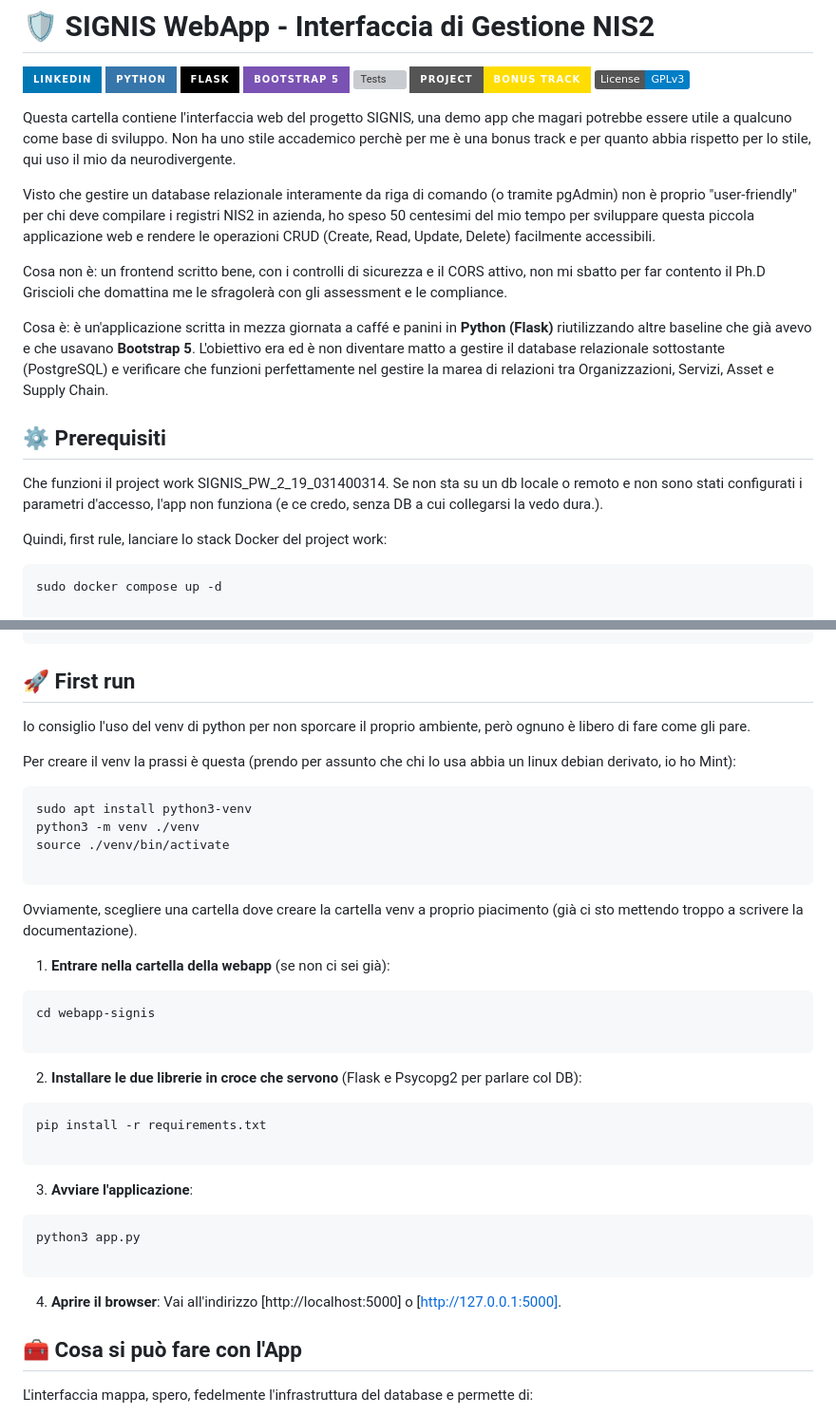
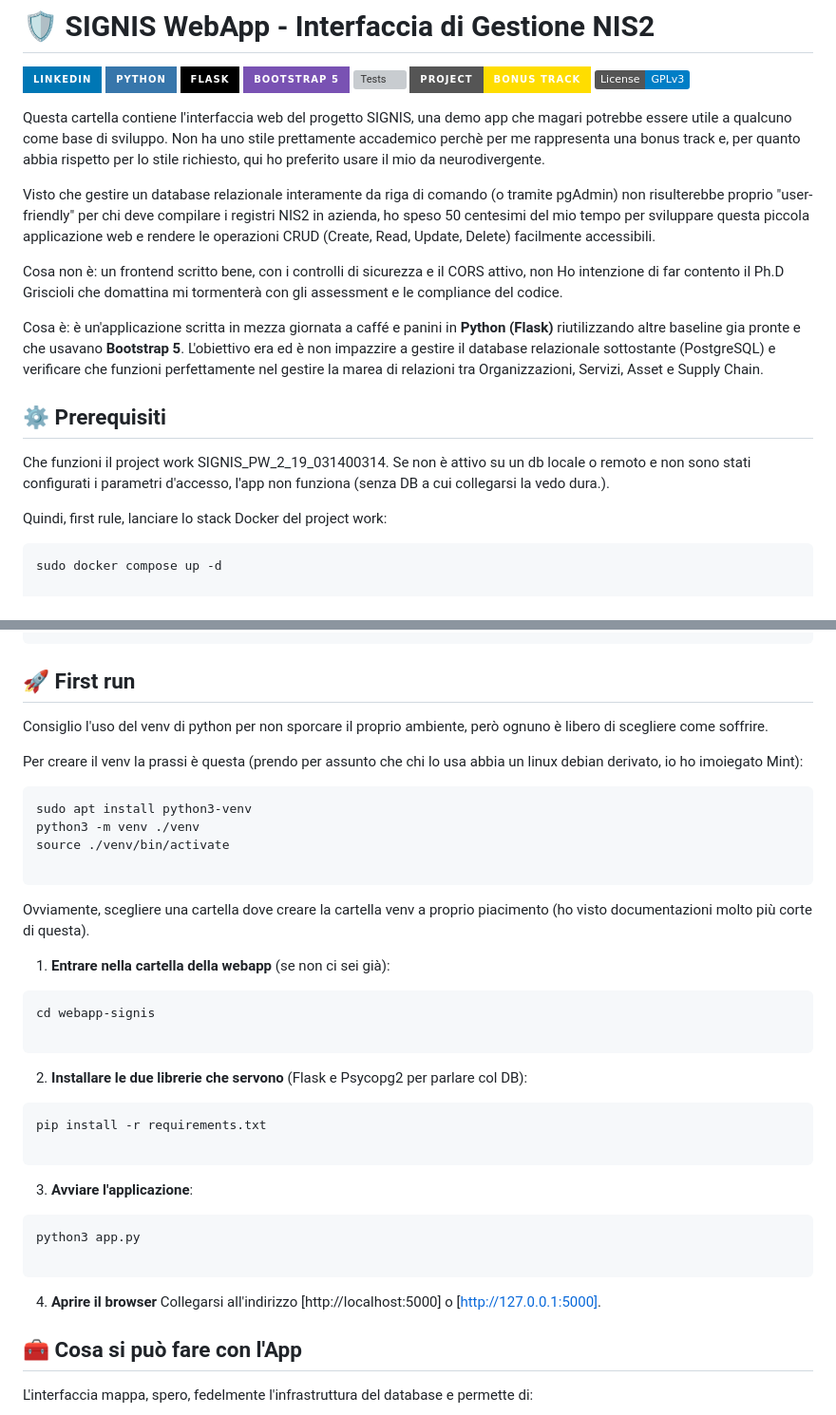
Before and after one commit to laverio078/webapp-signis, a Markdown page: README.md, 2 parts joined by grey strips. Shown at 95% size. Rendered like a GitHub page; badges without logos; grey boxes are pictures that could not be loaded.

````diff
--- a/README.md
+++ b/README.md
@@ -8,17 +8,17 @@
 ![Status](https://img.shields.io/badge/Project-Bonus_Track-FFDD00?style=for-the-badge)
 ![License: GPL v3](https://img.shields.io/badge/License-GPLv3-blue.svg)
 
-Questa cartella contiene l'interfaccia web del progetto SIGNIS, una demo app che magari potrebbe essere utile a qualcuno come base di sviluppo. Non ha uno stile accademico perchè per me è una bonus track e per quanto abbia rispetto per lo stile, qui uso il mio da neurodivergente.
+Questa cartella contiene l'interfaccia web del progetto SIGNIS, una demo app che magari potrebbe essere utile a qualcuno come base di sviluppo. Non ha uno stile prettamente accademico perchè per me rappresenta una bonus track e, per quanto abbia rispetto per lo stile richiesto, qui ho preferito usare il mio da neurodivergente.
 
-Visto che gestire un database relazionale interamente da riga di comando (o tramite pgAdmin) non è proprio "user-friendly" per chi deve compilare i registri NIS2 in azienda, ho speso 50 centesimi del mio tempo per sviluppare questa piccola applicazione web e rendere le operazioni CRUD (Create, Read, Update, Delete) facilmente accessibili.
+Visto che gestire un database relazionale interamente da riga di comando (o tramite pgAdmin) non risulterebbe proprio "user-friendly" per chi deve compilare i registri NIS2 in azienda, ho speso 50 centesimi del mio tempo per sviluppare questa piccola applicazione web e rendere le operazioni CRUD (Create, Read, Update, Delete) facilmente accessibili.
 
-Cosa non è: un frontend scritto bene, con i controlli di sicurezza e il CORS attivo, non mi sbatto per far contento il Ph.D Griscioli che domattina me le sfragolerà con gli assessment e le compliance.
+Cosa non è: un frontend scritto bene, con i controlli di sicurezza e il CORS attivo, non Ho intenzione di far contento il Ph.D Griscioli che domattina mi tormenterà con gli assessment e le compliance del codice.
 
-Cosa è: è un'applicazione scritta in mezza giornata a caffé e panini in **Python (Flask)** riutilizzando altre baseline che già avevo e che usavano **Bootstrap 5**. L'obiettivo era ed è non diventare matto a gestire il database relazionale sottostante (PostgreSQL) e verificare che funzioni perfettamente nel gestire la marea di relazioni tra Organizzazioni, Servizi, Asset e Supply Chain.
+Cosa è: è un'applicazione scritta in mezza giornata a caffé e panini in **Python (Flask)** riutilizzando altre baseline gia pronte e che usavano **Bootstrap 5**. L'obiettivo era ed è non impazzire a gestire il database relazionale sottostante (PostgreSQL) e verificare che funzioni perfettamente nel gestire la marea di relazioni tra Organizzazioni, Servizi, Asset e Supply Chain.
 
 ## ⚙️ Prerequisiti
 
-Che funzioni il project work SIGNIS_PW_2_19_031400314. Se non sta su un db locale o remoto e non sono stati configurati i parametri d'accesso, l'app non funziona (e ce credo, senza DB a cui collegarsi la vedo dura.).
+Che funzioni il project work SIGNIS_PW_2_19_031400314. Se non è attivo su un db locale o remoto e non sono stati configurati i parametri d'accesso, l'app non funziona (senza DB a cui collegarsi la vedo dura.).
 
 Quindi, first rule, lanciare lo stack Docker del project work:
 
@@ -36,9 +36,9 @@ git clone https://github.com/laverio078/webapp-signis.git
 
 ## 🚀 First run
 
-Io consiglio l'uso del venv di python per non sporcare il proprio ambiente, però ognuno è libero di fare come gli pare.
+Consiglio l'uso del venv di python per non sporcare il proprio ambiente, però ognuno è libero di scegliere come soffrire.
 
-Per creare il venv la prassi è questa (prendo per assunto che chi lo usa abbia un linux debian derivato, io ho Mint):
+Per creare il venv la prassi è questa (prendo per assunto che chi lo usa abbia un linux debian derivato, io ho imoiegato Mint):
 
 ```bash
 sudo apt install python3-venv
@@ -47,7 +47,7 @@ source ./venv/bin/activate
 
 ```
 
-Ovviamente, scegliere una cartella dove creare la cartella venv a proprio piacimento (già ci sto mettendo troppo a scrivere la documentazione).
+Ovviamente, scegliere una cartella dove creare la cartella venv a proprio piacimento (ho visto documentazioni molto più corte di questa).
 
 1. **Entrare nella cartella della webapp** (se non ci sei già):
 ```bash
@@ -56,7 +56,7 @@ cd webapp-signis
 ```
 
 
-2. **Installare le due librerie in croce che servono** (Flask e Psycopg2 per parlare col DB):
+2. **Installare le due librerie che servono** (Flask e Psycopg2 per parlare col DB):
 ```bash
 pip install -r requirements.txt
 
@@ -70,8 +70,8 @@ python3 app.py
 ```
 
 
-4. **Aprire il browser**:
-Vai all'indirizzo [http://localhost:5000] o [http://127.0.0.1:5000].
+4. **Aprire il browser**
+Collegarsi all'indirizzo [http://localhost:5000] o [http://127.0.0.1:5000].
 
 ## 🧰 Cosa si può fare con l'App
 
````
